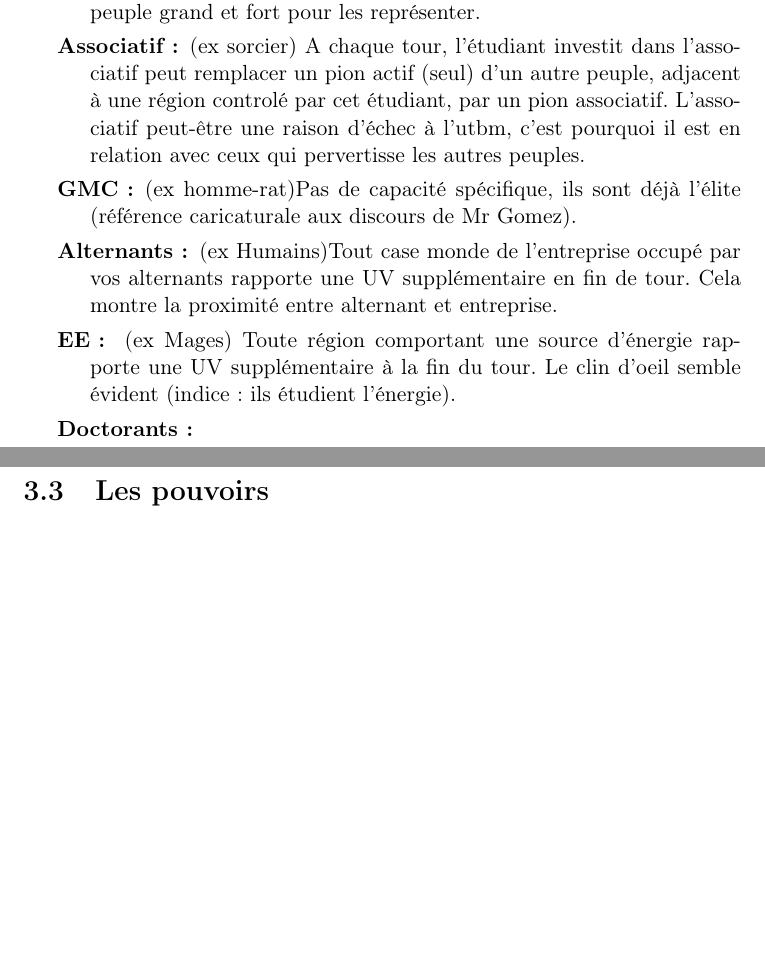
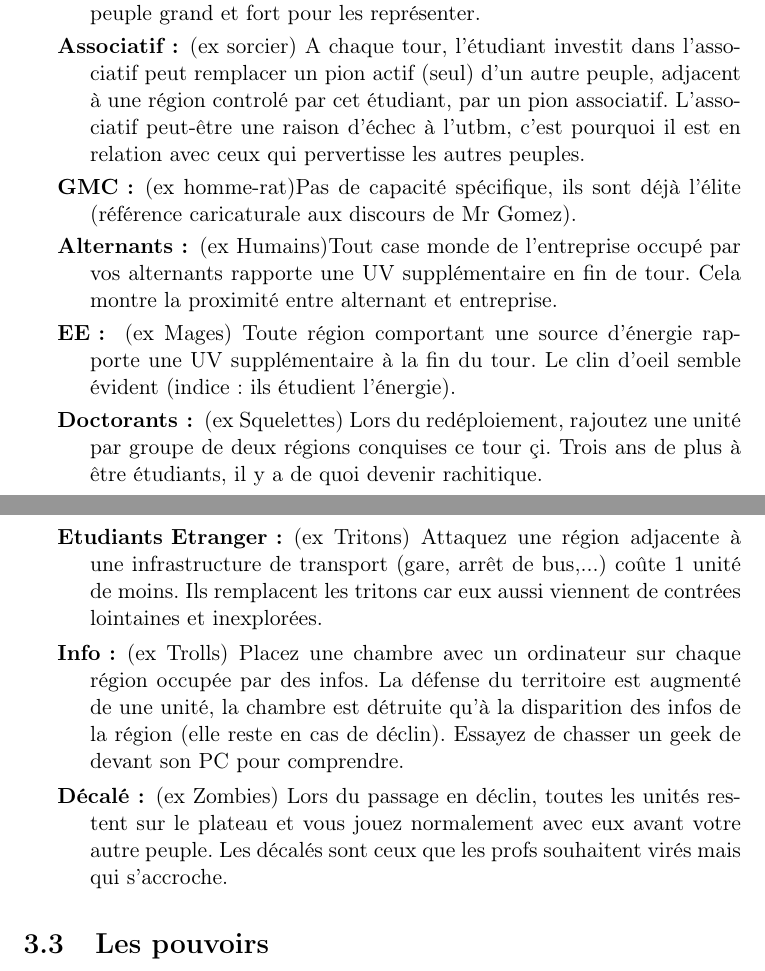
Before and after one commit to rthibaud/LO43_Smallworld_Fall2014, a LaTeX document (LO43_Smallworld_Fall2014/Rapport/rapport.tex): two parts of pages 8 and 9 of 14, joined at a grey line, cut so that both start at the same text, the shorter picture padded with empty space. Compiled offline with pdfLaTeX.

Commit message:
repport ...

```diff
--- a/LO43_Smallworld_Fall2014/Rapport/rapport.tex
+++ b/LO43_Smallworld_Fall2014/Rapport/rapport.tex
@@ -63,7 +63,10 @@ Enfin, nous entamons la phase de production. L'ensemble des tâches à effectuer
 		\item[GMC :] (ex homme-rat)Pas de capacité spécifique, ils sont déjà l'élite (référence caricaturale aux discours de Mr Gomez).
 		\item[Alternants :] (ex Humains)Tout case monde de l'entreprise occupé par vos alternants rapporte une UV supplémentaire en fin de tour. Cela montre la proximité entre alternant et entreprise.
 		\item[EE : ] (ex Mages) Toute région comportant une source d'énergie rapporte une UV supplémentaire à la fin du tour. Le clin d'oeil semble évident (indice : ils étudient l'énergie).
-		\item[Doctorants :]
+		\item[Doctorants :] (ex Squelettes) Lors du redéploiement, rajoutez une unité par groupe de deux régions conquises ce tour çi. Trois ans de plus à être étudiants, il y a de quoi devenir rachitique.
+		\item[Etudiants Etranger :] (ex Tritons) Attaquez une région adjacente à une infrastructure de transport (gare, arrêt de bus,...) coûte 1 unité de moins. Ils remplacent les tritons car eux aussi viennent de contrées lointaines et inexplorées.
+		\item[Info :] (ex Trolls) Placez une chambre avec un ordinateur sur chaque région occupée par des infos. La défense du territoire est augmenté de une unité, la chambre est détruite qu'à la disparition des infos de la région (elle reste en cas de déclin). Essayez de chasser un geek de devant son PC pour comprendre.
+		\item[Décalé :] (ex Zombies) Lors du passage en déclin, toutes les unités restent sur le plateau et vous jouez normalement avec eux avant votre autre peuple. Les décalés sont ceux que les profs souhaitent virés mais qui s'accroche.
 	\end{description}
 
 	\section{Les pouvoirs}
```
Also changed, not shown: LO43_Smallworld_Fall2014/Rapport/rapport.pdf, 2 other files.
